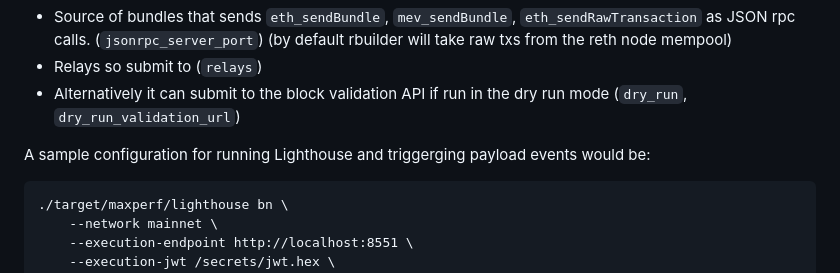
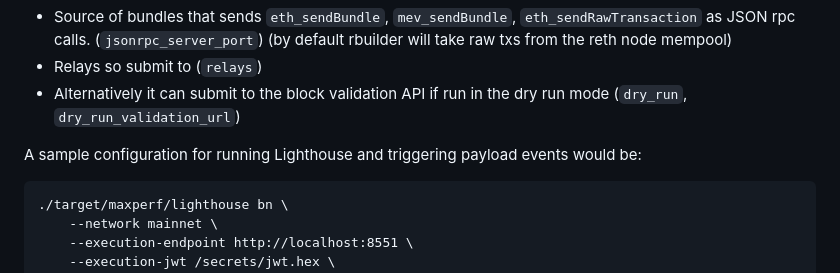
Before and after one commit to flashbots/rbuilder, a Markdown page: README.md, the part around the change. Drawn GitHub-style.

Commit message:
Update README.md
Co-authored-by: liamaharon <liam.aharon@hotmail.com>

````diff
--- a/README.md
+++ b/README.md
@@ -41,7 +41,7 @@ To run rbuilder you need:
 * Relays so submit to (`relays`)
 * Alternatively it can submit to the block validation API if run in the dry run mode (`dry_run`, `dry_run_validation_url`)
 
-A sample configuration for running Lighthouse and triggerging payload events would be:
+A sample configuration for running Lighthouse and triggering payload events would be:
 ```
 ./target/maxperf/lighthouse bn \
     --network mainnet \
````
